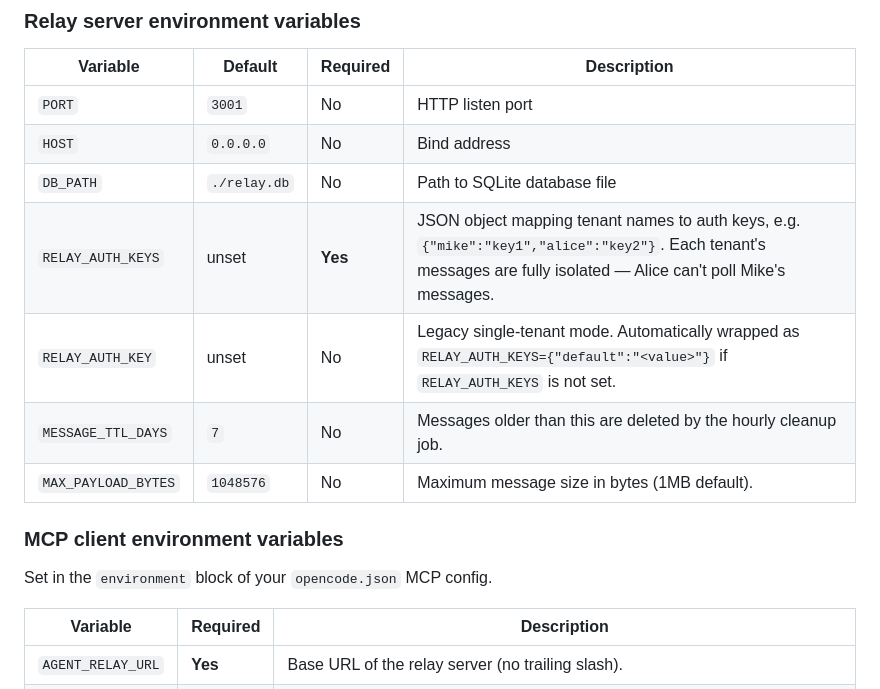
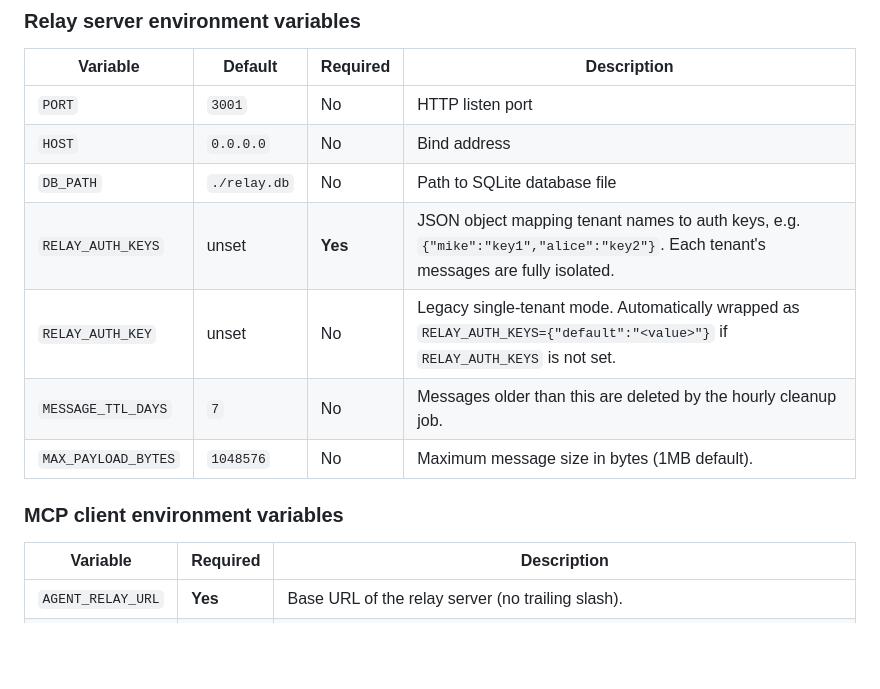
Before and after one commit to MikeCase/agent-relay, a Markdown page: README.md, the part around one of its changes. Rendered like a GitHub page; blank space fills up the shorter version.

```diff
--- a/README.md
+++ b/README.md
@@ -221,14 +258,12 @@ agent_pair action=list
 | `PORT` | `3001` | No | HTTP listen port |
 | `HOST` | `0.0.0.0` | No | Bind address |
 | `DB_PATH` | `./relay.db` | No | Path to SQLite database file |
-| `RELAY_AUTH_KEYS` | unset | **Yes** | JSON object mapping tenant names to auth keys, e.g. `{"mike":"key1","alice":"key2"}`. Each tenant's messages are fully isolated — Alice can't poll Mike's messages. |
+| `RELAY_AUTH_KEYS` | unset | **Yes** | JSON object mapping tenant names to auth keys, e.g. `{"mike":"key1","alice":"key2"}`. Each tenant's messages are fully isolated. |
 | `RELAY_AUTH_KEY` | unset | No | Legacy single-tenant mode. Automatically wrapped as `RELAY_AUTH_KEYS={"default":"<value>"}` if `RELAY_AUTH_KEYS` is not set. |
 | `MESSAGE_TTL_DAYS` | `7` | No | Messages older than this are deleted by the hourly cleanup job. |
 | `MAX_PAYLOAD_BYTES` | `1048576` | No | Maximum message size in bytes (1MB default). |
 
 ### MCP client environment variables
-
-Set in the `environment` block of your `opencode.json` MCP config.
 
 | Variable | Required | Description |
 |----------|----------|-------------|
```
Also changed, not shown: other parts of README.md (+75 -8 lines).
